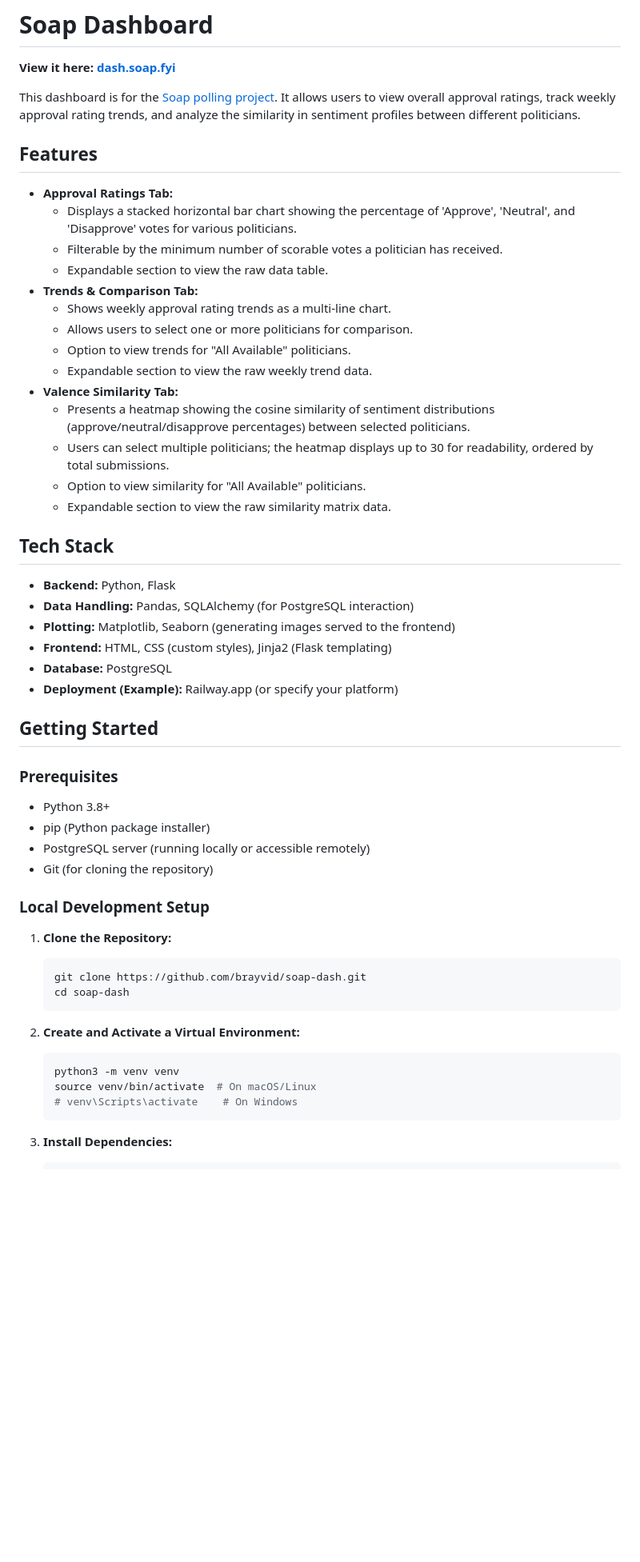
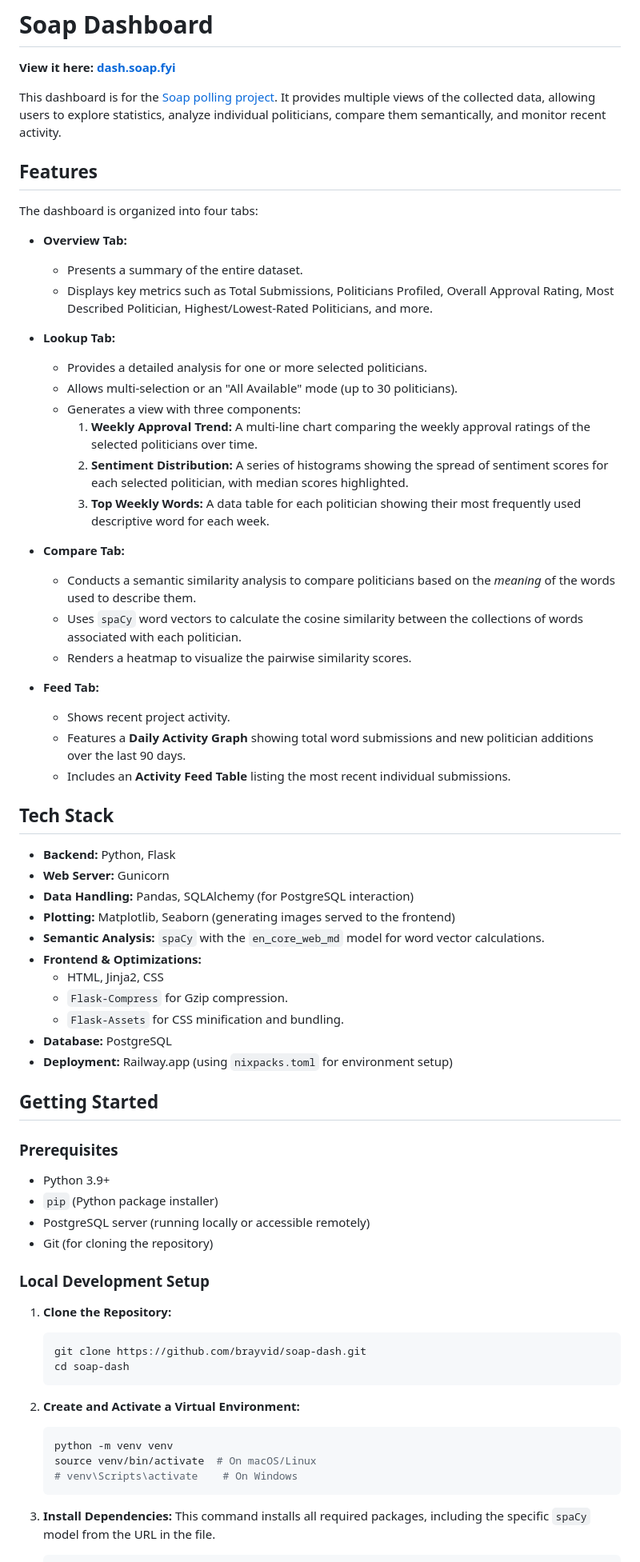
Before and after one commit to brayvid/soap-dashboard, a Markdown page: README.md, the part around the change printed below. Shown: that part at 80% size. GitHub-like rendering; blank space fills up the shorter version.

````diff
--- a/README.md
+++ b/README.md
@@ -2,42 +2,54 @@
 
 **View it here: [dash.soap.fyi](https://dash.soap.fyi)**
 
-This dashboard is for the [Soap polling project](https://soap.fyi). It allows users to view overall approval ratings, track weekly approval rating trends, and analyze the similarity in sentiment profiles between different politicians.
-
-
+This dashboard is for the [Soap polling project](https://www.soap.fyi). It provides multiple views of the collected data, allowing users to explore statistics, analyze individual politicians, compare them semantically, and monitor recent activity.
 
 ## Features
 
-*   **Approval Ratings Tab:**
-    *   Displays a stacked horizontal bar chart showing the percentage of 'Approve', 'Neutral', and 'Disapprove' votes for various politicians.
-    *   Filterable by the minimum number of scorable votes a politician has received.
-    *   Expandable section to view the raw data table.
-*   **Trends & Comparison Tab:**
-    *   Shows weekly approval rating trends as a multi-line chart.
-    *   Allows users to select one or more politicians for comparison.
-    *   Option to view trends for "All Available" politicians.
-    *   Expandable section to view the raw weekly trend data.
-*   **Valence Similarity Tab:**
-    *   Presents a heatmap showing the cosine similarity of sentiment distributions (approve/neutral/disapprove percentages) between selected politicians.
-    *   Users can select multiple politicians; the heatmap displays up to 30 for readability, ordered by total submissions.
-    *   Option to view similarity for "All Available" politicians.
-    *   Expandable section to view the raw similarity matrix data.
+The dashboard is organized into four tabs:
+
+*   **Overview Tab:**
+    *   Presents a summary of the entire dataset.
+    *   Displays key metrics such as Total Submissions, Politicians Profiled, Overall Approval Rating, Most Described Politician, Highest/Lowest-Rated Politicians, and more.
+
+*   **Lookup Tab:**
+    *   Provides a detailed analysis for one or more selected politicians.
+    *   Allows multi-selection or an "All Available" mode (up to 30 politicians).
+    *   Generates a view with three components:
+        1.  **Weekly Approval Trend:** A multi-line chart comparing the weekly approval ratings of the selected politicians over time.
+        2.  **Sentiment Distribution:** A series of histograms showing the spread of sentiment scores for each selected politician, with median scores highlighted.
+        3.  **Top Weekly Words:** A data table for each politician showing their most frequently used descriptive word for each week.
+
+*   **Compare Tab:**
+    *   Conducts a semantic similarity analysis to compare politicians based on the *meaning* of the words used to describe them.
+    *   Uses `spaCy` word vectors to calculate the cosine similarity between the collections of words associated with each politician.
+    *   Renders a heatmap to visualize the pairwise similarity scores.
+
+*   **Feed Tab:**
+    *   Shows recent project activity.
+    *   Features a **Daily Activity Graph** showing total word submissions and new politician additions over the last 90 days.
+    *   Includes an **Activity Feed Table** listing the most recent individual submissions.
 
 ## Tech Stack
 
 *   **Backend:** Python, Flask
+*   **Web Server:** Gunicorn
 *   **Data Handling:** Pandas, SQLAlchemy (for PostgreSQL interaction)
 *   **Plotting:** Matplotlib, Seaborn (generating images served to the frontend)
-*   **Frontend:** HTML, CSS (custom styles), Jinja2 (Flask templating)
+*   **Semantic Analysis:** `spaCy` with the `en_core_web_md` model for word vector calculations.
+*   **Frontend & Optimizations:**
+    *   HTML, Jinja2, CSS
+    *   `Flask-Compress` for Gzip compression.
+    *   `Flask-Assets` for CSS minification and bundling.
 *   **Database:** PostgreSQL
-*   **Deployment (Example):** Railway.app (or specify your platform)
+*   **Deployment:** Railway.app (using `nixpacks.toml` for environment setup)
 
 ## Getting Started
 
 ### Prerequisites
 
-*   Python 3.8+
-*   pip (Python package installer)
+*   Python 3.9+
+*   `pip` (Python package installer)
 *   PostgreSQL server (running locally or accessible remotely)
 *   Git (for cloning the repository)
 
@@ -51,10 +63,11 @@ This dashboard is for the [Soap polling project](https://soap.fyi). It allows us
 
 2.  **Create and Activate a Virtual Environment:**
     ```bash
-    python3 -m venv venv
+    python -m venv venv
     source venv/bin/activate  # On macOS/Linux
     # venv\Scripts\activate    # On Windows
     ```
 
 3.  **Install Dependencies:**
+    This command installs all required packages, including the specific `spaCy` model from the URL in the file.
     ```bash
````
Also changed, not shown: other parts of README.md (+24 -32 lines), images/compare.png (added), images/example1.png (deleted), images/example2.png (deleted), images/feed.png (added), images/lookup.png (added), images/overview.png (added).
